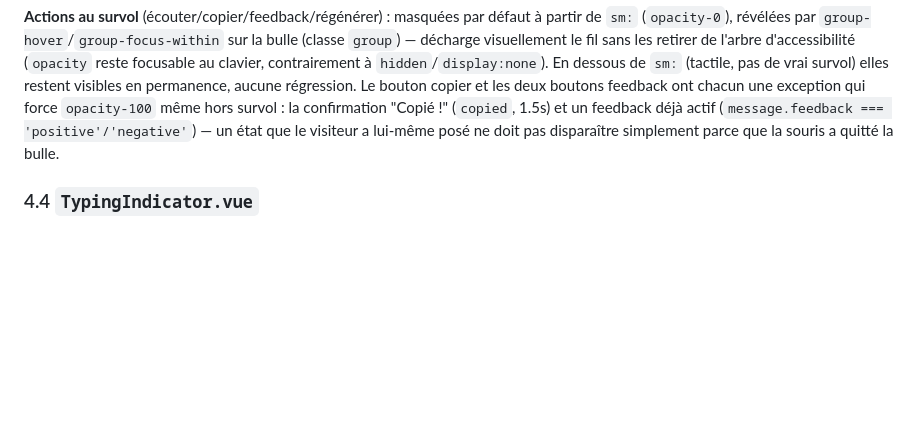
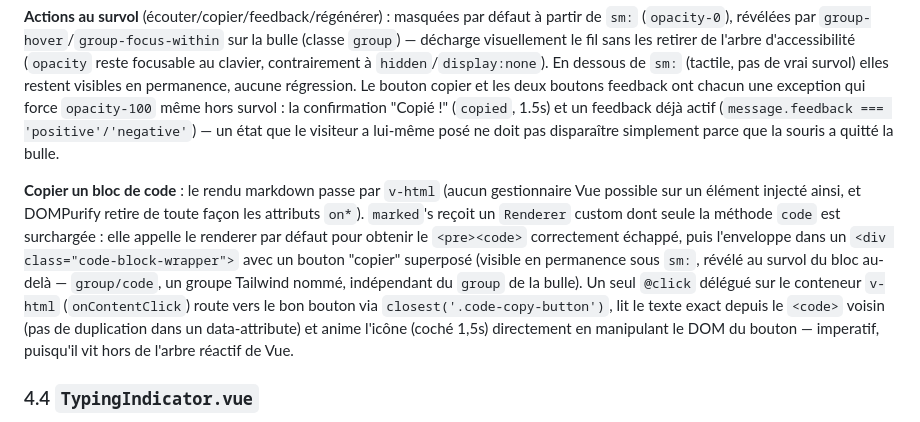
Before and after one commit to maximejolivet/chatbot-skills-ia, a Markdown page: docs/frontend/SPECIFICATION.md, the part around the change. Rendered like a GitHub page; blank space fills up the shorter version.

```diff
--- a/docs/frontend/SPECIFICATION.md
+++ b/docs/frontend/SPECIFICATION.md
@@ -149,6 +149,8 @@ Mode sombre activable par le visiteur (bouton lune/soleil dans l'en-tête) — c
 Affiche un message unique, alignement à droite/bleu pour l'utilisateur, à gauche/gris (avatar bulle) pour l'assistant. Gère un état `isTyping` (3 points animés à la place du contenu — actuellement non déclenché par `useChatbot`, qui affiche plutôt `TypingIndicator` séparément). Horodatage formaté en `fr-FR` (`HH:mm`). Prop `isGrouped` (calculée par `Chatbot.vue`, voir §4.2) : resserre la marge au-dessus de la bulle (`mb-1` au lieu de `mb-3`) quand le message précédent est du même rôle, sans toucher au reste (avatar/horodatage/actions restent affichés sur chaque bulle).
 
 **Actions au survol** (écouter/copier/feedback/régénérer) : masquées par défaut à partir de `sm:` (`opacity-0`), révélées par `group-hover`/`group-focus-within` sur la bulle (classe `group`) — décharge visuellement le fil sans les retirer de l'arbre d'accessibilité (`opacity` reste focusable au clavier, contrairement à `hidden`/`display:none`). En dessous de `sm:` (tactile, pas de vrai survol) elles restent visibles en permanence, aucune régression. Le bouton copier et les deux boutons feedback ont chacun une exception qui force `opacity-100` même hors survol : la confirmation "Copié !" (`copied`, 1.5s) et un feedback déjà actif (`message.feedback === 'positive'/'negative'`) — un état que le visiteur a lui-même posé ne doit pas disparaître simplement parce que la souris a quitté la bulle.
+
+**Copier un bloc de code** : le rendu markdown passe par `v-html` (aucun gestionnaire Vue possible sur un élément injecté ainsi, et DOMPurify retire de toute façon les attributs `on*`). `marked`'s reçoit un `Renderer` custom dont seule la méthode `code` est surchargée : elle appelle le renderer par défaut pour obtenir le `<pre><code>` correctement échappé, puis l'enveloppe dans un `<div class="code-block-wrapper">` avec un bouton "copier" superposé (visible en permanence sous `sm:`, révélé au survol du bloc au-delà — `group/code`, un groupe Tailwind nommé, indépendant du `group` de la bulle). Un seul `@click` délégué sur le conteneur `v-html` (`onContentClick`) route vers le bon bouton via `closest('.code-copy-button')`, lit le texte exact depuis le `<code>` voisin (pas de duplication dans un data-attribute) et anime l'icône (coché 1,5s) directement en manipulant le DOM du bouton — imperatif, puisqu'il vit hors de l'arbre réactif de Vue.
 
 ### 4.4 `TypingIndicator.vue`
 
```
Also changed, not shown: docs/BACKLOG.md (+15 -0 lines).
